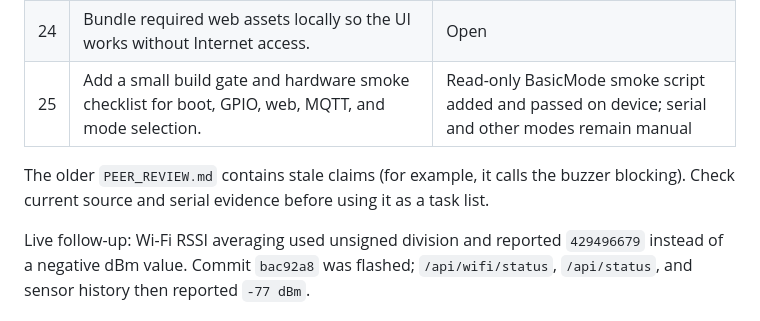
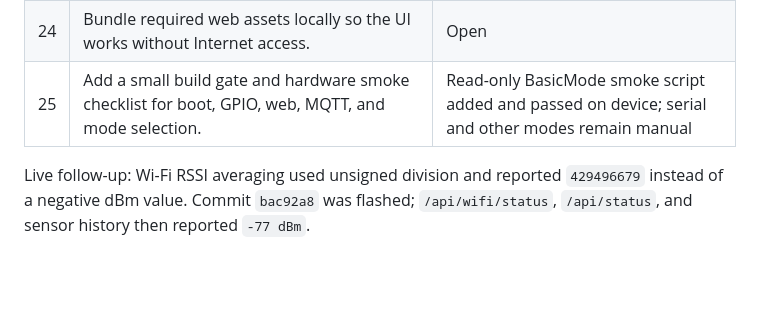
Before and after one commit to WindriderQc/iYak32, a Markdown page: MAINTENANCE.md, the part around the change. GitHub-like rendering; blank space fills up the shorter version.

Commit message:
Remove outdated peer review

```diff
--- a/MAINTENANCE.md
+++ b/MAINTENANCE.md
@@ -34,6 +34,4 @@ Ordered by risk and usefulness. "Built" means the source compiles; it does not c
 | 24 | Bundle required web assets locally so the UI works without Internet access. | Open |
 | 25 | Add a small build gate and hardware smoke checklist for boot, GPIO, web, MQTT, and mode selection. | Read-only BasicMode smoke script added and passed on device; serial and other modes remain manual |
 
-The older `PEER_REVIEW.md` contains stale claims (for example, it calls the buzzer blocking). Check current source and serial evidence before using it as a task list.
-
 Live follow-up: Wi-Fi RSSI averaging used unsigned division and reported `429496679` instead of a negative dBm value. Commit `bac92a8` was flashed; `/api/wifi/status`, `/api/status`, and sensor history then reported `-77 dBm`.
```
Also changed, not shown: PEER_REVIEW.md (deleted, +0 -121 lines).
